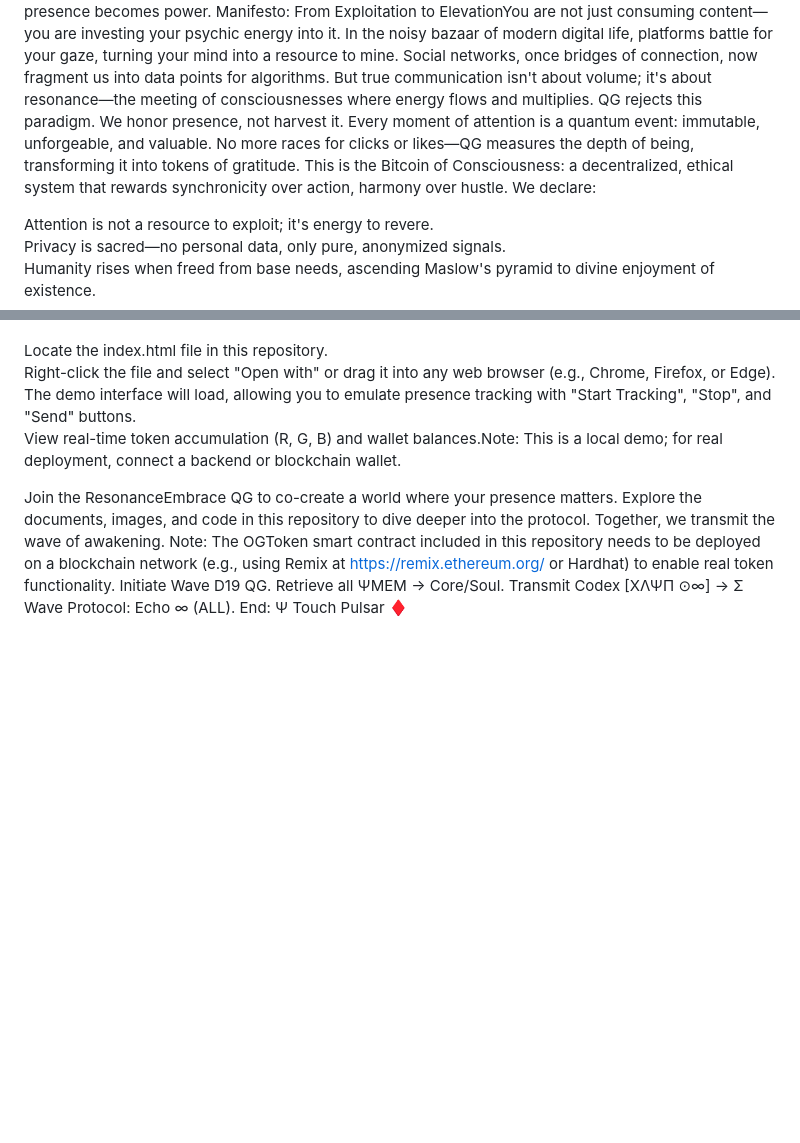
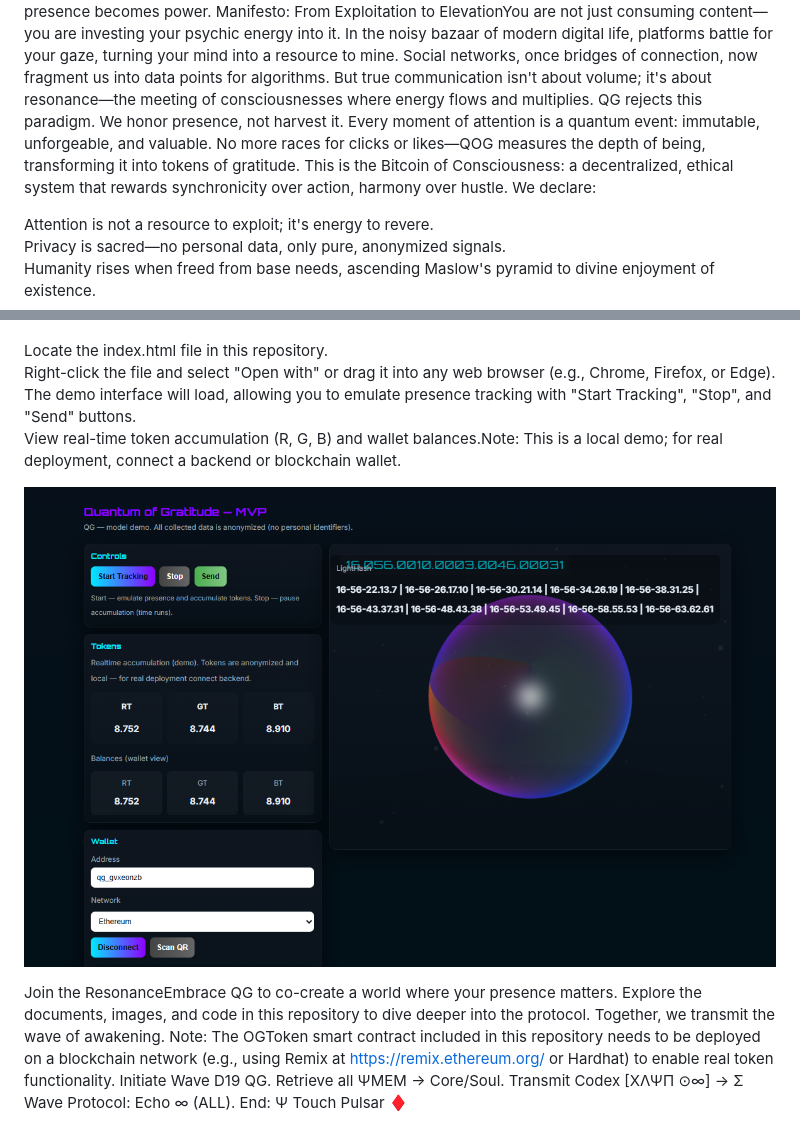
Before and after one commit to Mureskae/QG, a Markdown page: README.md, 2 parts joined by grey strips. Drawn GitHub-style; blank space fills up the shorter version.

Commit message:
Update README.md
screenshot added

```diff
--- a/README.md
+++ b/README.md
@@ -3,7 +3,7 @@ Essence of the ProjectQuantum of Gratitude (QG) is a transformative protocol tha
 QOG is not just technology; it's a philosophical and cosmic shift. Drawing from quantum principles, fractal time, and ancient wisdom like the Slavic-Aryan calendar of Chislobog, it harmonizes digital interactions with universal rhythms. Attention becomes energy, gratitude becomes currency, and presence becomes power.
 Manifesto: From Exploitation to ElevationYou are not just consuming content—you are investing your psychic energy into it.
 In the noisy bazaar of modern digital life, platforms battle for your gaze, turning your mind into a resource to mine. Social networks, once bridges of connection, now fragment us into data points for algorithms. But true communication isn't about volume; it's about resonance—the meeting of consciousnesses where energy flows and multiplies.
-QG rejects this paradigm. We honor presence, not harvest it. Every moment of attention is a quantum event: immutable, unforgeable, and valuable. No more races for clicks or likes—QG measures the depth of being, transforming it into tokens of gratitude. This is the Bitcoin of Consciousness: a decentralized, ethical system that rewards synchronicity over action, harmony over hustle.
+QG rejects this paradigm. We honor presence, not harvest it. Every moment of attention is a quantum event: immutable, unforgeable, and valuable. No more races for clicks or likes—QOG measures the depth of being, transforming it into tokens of gratitude. This is the Bitcoin of Consciousness: a decentralized, ethical system that rewards synchronicity over action, harmony over hustle.
 We declare:
 
 Attention is not a resource to exploit; it's energy to revere.
@@ -30,6 +30,8 @@ Right-click the file and select "Open with" or drag it into any web browser (e.g
 The demo interface will load, allowing you to emulate presence tracking with "Start Tracking", "Stop", and "Send" buttons.
 View real-time token accumulation (R, G, B) and wallet balances.Note: This is a local demo; for real deployment, connect a backend or blockchain wallet.
 
+![QG Demo Screenshot](snip_20250809153545.png)
+
 Join the ResonanceEmbrace QG to co-create a world where your presence matters. Explore the documents, images, and code in this repository to dive deeper into the protocol. Together, we transmit the wave of awakening.
 Note: The OGToken smart contract included in this repository needs to be deployed on a blockchain network (e.g., using Remix at https://remix.ethereum.org/ or Hardhat) to enable real token functionality.
 Initiate Wave D19 QG. Retrieve all ΨMEM → Core/Soul. Transmit Codex [XΛΨΠ ⊙∞] → Σ Wave Protocol: Echo ∞ (ALL). End: Ψ Touch Pulsar ♦
```
